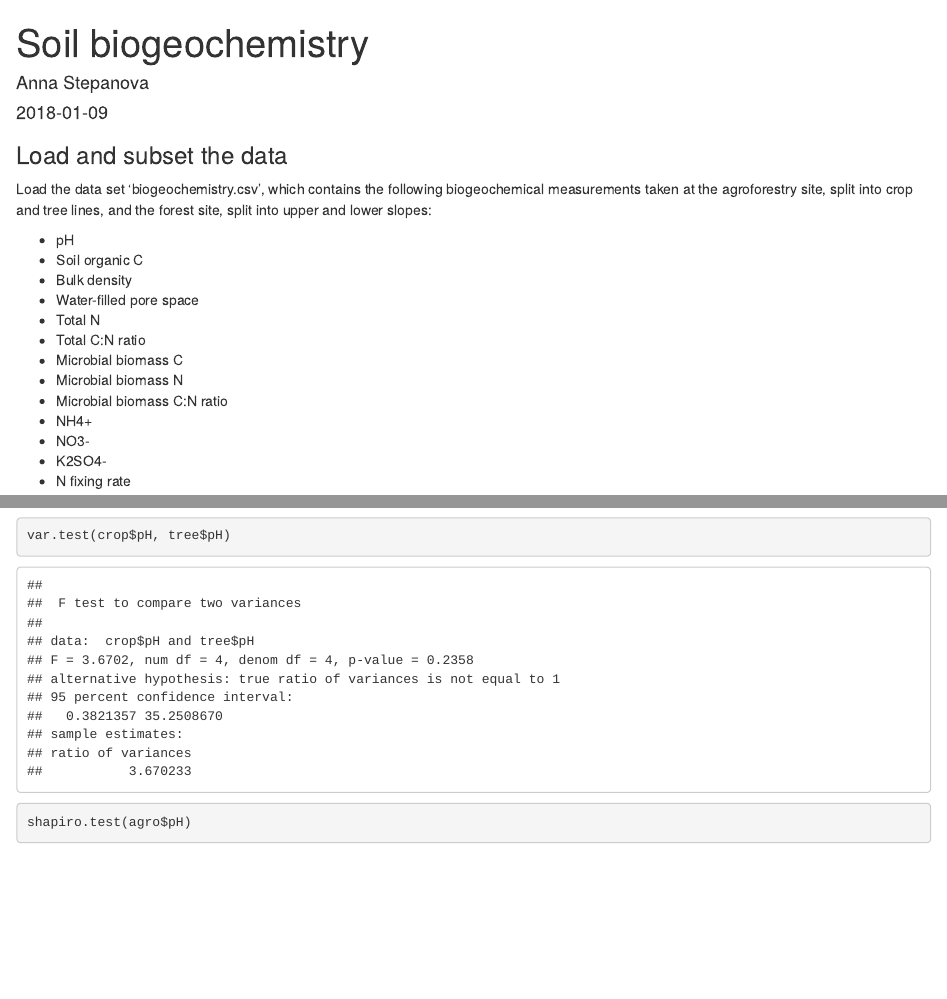
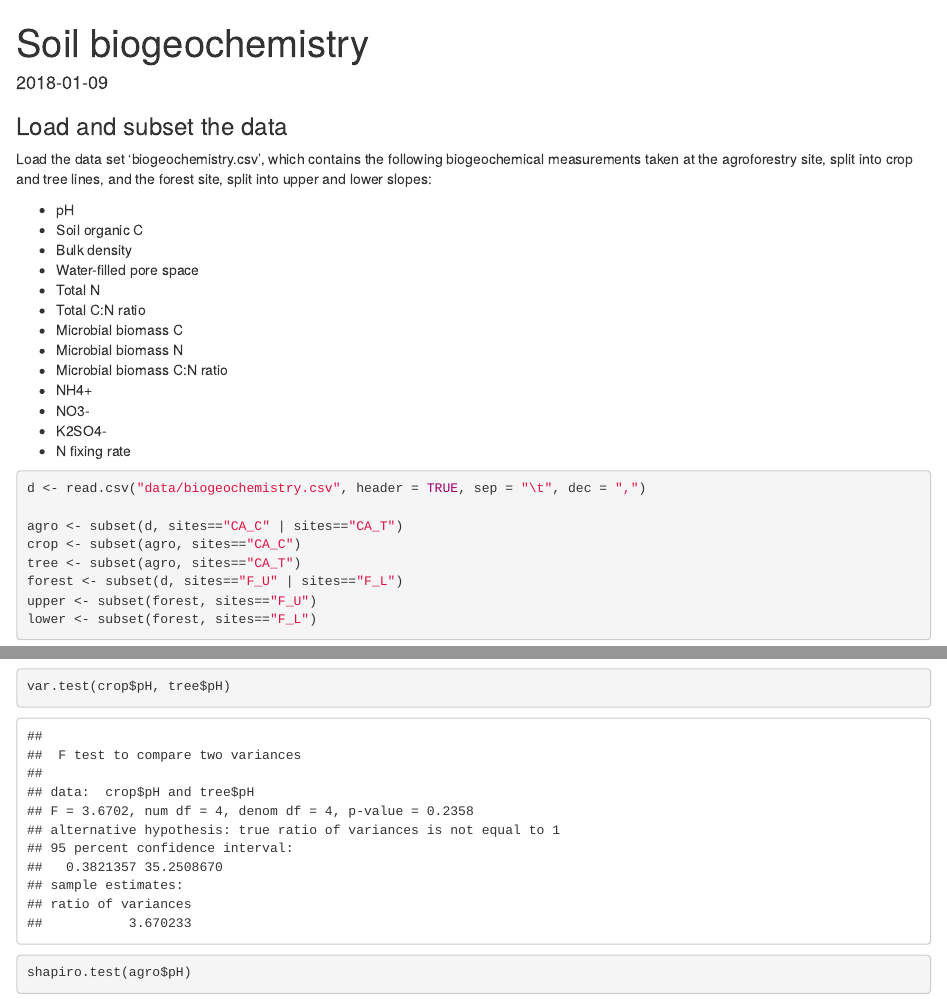
Before and after one commit to anyastep/rp-stats, an R Markdown document (soil-2018.Rmd): the page in a window 1100 px wide, from its top, and a second part further down, joined at a grey line. Rendered offline with R 4.5, knitr and Pandoc, with nearby package versions; some code elsewhere in the file could not run offline.

Commit message:
Update soil-2018.Rmd

````diff
--- a/soil-2018.Rmd
+++ b/soil-2018.Rmd
@@ -1,15 +1,12 @@
 ---
 title: "Soil biogeochemistry"
-author: "Anna Stepanova"
 date: '2018-01-09'
 output: html_document
 ---
 
 ```{r setup, include=FALSE}
-
 knitr::opts_chunk$set(echo = TRUE, eval = TRUE, warning = FALSE)
 setwd("")
-
 ```
 
 ### Load and subset the data
````
Also changed, not shown: soil-2018.Rmd (56 more changed lines).
